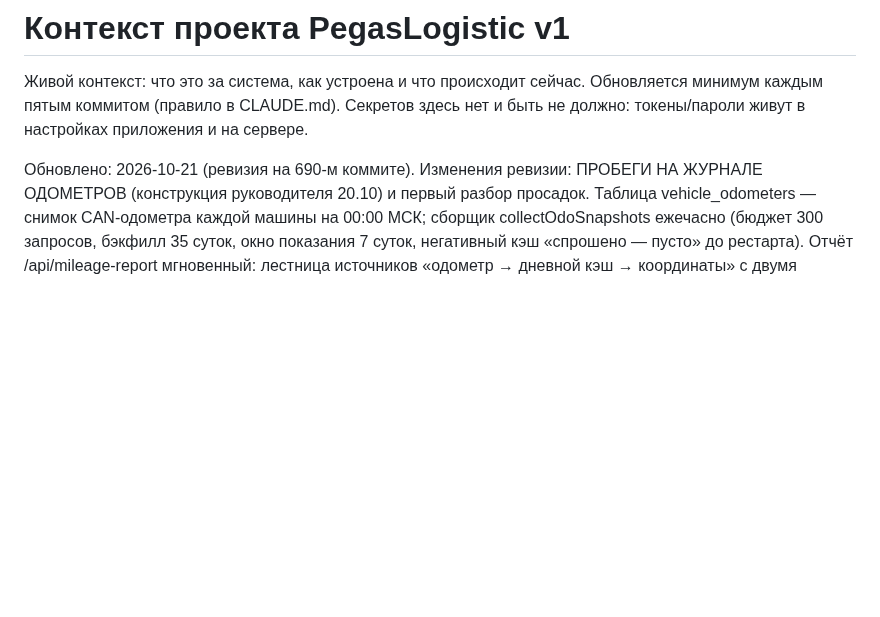
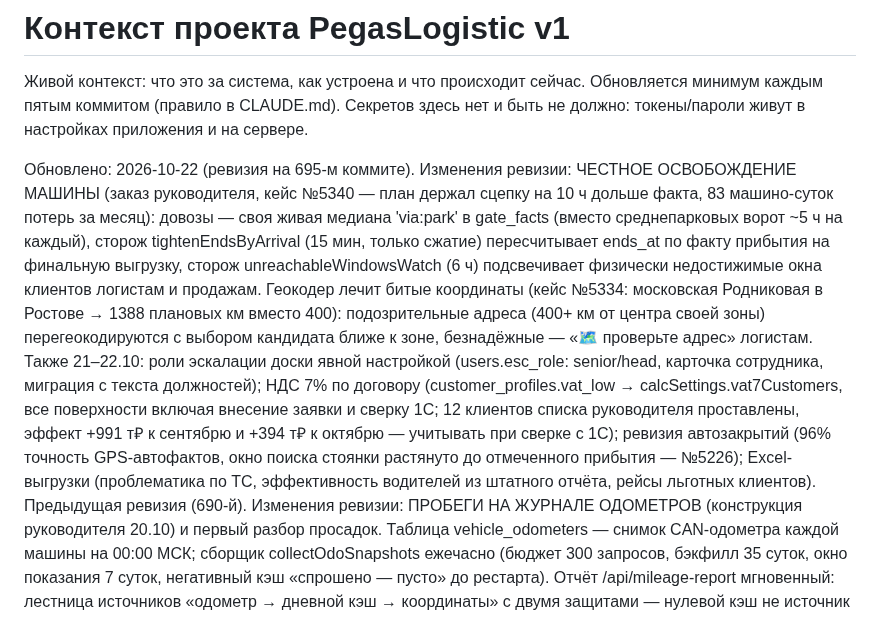
Before and after one commit to Tuma58/planner_pegas, a Markdown page: docs/CONTEXT.md, the part around the change. Drawn GitHub-style; blank space fills up the shorter version.

Commit message:
CONTEXT.md: ревизия на 695-м — честное освобождение машины, геокодер, НДС 7%, роли эскалации
Co-Authored-By: Claude Fable 5 <noreply@anthropic.com>

```diff
--- a/docs/CONTEXT.md
+++ b/docs/CONTEXT.md
@@ -5,7 +5,29 @@
 Секретов здесь нет и быть не должно: токены/пароли живут в настройках
 приложения и на сервере.
 
-Обновлено: 2026-10-21 (ревизия на 690-м коммите).
+Обновлено: 2026-10-22 (ревизия на 695-м коммите).
+Изменения ревизии: ЧЕСТНОЕ ОСВОБОЖДЕНИЕ МАШИНЫ (заказ руководителя,
+кейс №5340 — план держал сцепку на 10 ч дольше факта, 83 машино-суток
+потерь за месяц): довозы — своя живая медиана 'via:park' в gate_facts
+(вместо среднепарковых ворот ~5 ч на каждый), сторож
+tightenEndsByArrival (15 мин, только сжатие) пересчитывает ends_at по
+факту прибытия на финальную выгрузку, сторож unreachableWindowsWatch
+(6 ч) подсвечивает физически недостижимые окна клиентов логистам и
+продажам. Геокодер лечит битые координаты (кейс №5334: московская
+Родниковая в Ростове → 1388 плановых км вместо 400): подозрительные
+адреса (400+ км от центра своей зоны) перегеокодируются с выбором
+кандидата ближе к зоне, безнадёжные — «🗺 проверьте адрес» логистам.
+Также 21–22.10: роли эскалации доски явной настройкой
+(users.esc_role: senior/head, карточка сотрудника, миграция с текста
+должностей); НДС 7% по договору (customer_profiles.vat_low →
+calcSettings.vat7Customers, все поверхности включая внесение заявки и
+сверку 1С; 12 клиентов списка руководителя проставлены, эффект
++991 т₽ к сентябрю и +394 т₽ к октябрю — учитывать при сверке с 1С);
+ревизия автозакрытий (96% точность GPS-автофактов, окно поиска
+стоянки растянуто до отмеченного прибытия — №5226); Excel-выгрузки
+(проблематика по ТС, эффективность водителей из штатного отчёта,
+рейсы льготных клиентов).
+Предыдущая ревизия (690-й).
 Изменения ревизии: ПРОБЕГИ НА ЖУРНАЛЕ ОДОМЕТРОВ (конструкция
 руководителя 20.10) и первый разбор просадок. Таблица
 vehicle_odometers — снимок CAN-одометра каждой машины на 00:00 МСК;
```
